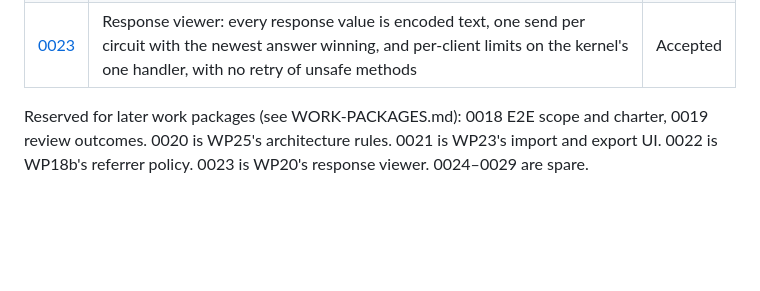
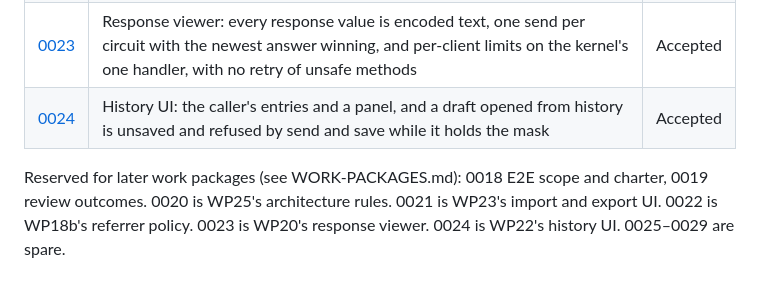
Before and after one commit to konradcinkusz/postman-clone, a Markdown page: docs/decisions/README.md, the part around the change. GitHub-like rendering; blank space fills up the shorter version.

```diff
--- a/docs/decisions/README.md
+++ b/docs/decisions/README.md
@@ -32,6 +32,7 @@ Numbers are reserved per work package in
 | [0021](0021-import-export-in-the-web.md) | Import and export in the Web: a streamed download with the bearer kept on the server, an upload through the page circuit, warnings shown as text and grouped by code | Accepted |
 | [0022](0022-referrer-policy-same-origin.md) | Referrer-Policy `same-origin` so the browser sends the real Origin on a form POST; the origin guard refuses `Origin: null` and a foreign Referer on unsafe requests | Accepted |
 | [0023](0023-response-viewer-rendering.md) | Response viewer: every response value is encoded text, one send per circuit with the newest answer winning, and per-client limits on the kernel's one handler, with no retry of unsafe methods | Accepted |
+| [0024](0024-history-ui-and-unsaved-drafts.md) | History UI: the caller's entries and a panel, and a draft opened from history is unsaved and refused by send and save while it holds the mask | Accepted |
 
 Reserved for later work packages (see WORK-PACKAGES.md):
-0018 E2E scope and charter, 0019 review outcomes. 0020 is WP25's architecture rules. 0021 is WP23's import and export UI. 0022 is WP18b's referrer policy. 0023 is WP20's response viewer. 0024–0029 are spare.
+0018 E2E scope and charter, 0019 review outcomes. 0020 is WP25's architecture rules. 0021 is WP23's import and export UI. 0022 is WP18b's referrer policy. 0023 is WP20's response viewer. 0024 is WP22's history UI. 0025–0029 are spare.
```
Also changed, not shown: AGENTS.md (+1 -0 lines), docs/decisions/0024-history-ui-and-unsaved-drafts.md (added, +67 -0 lines).
